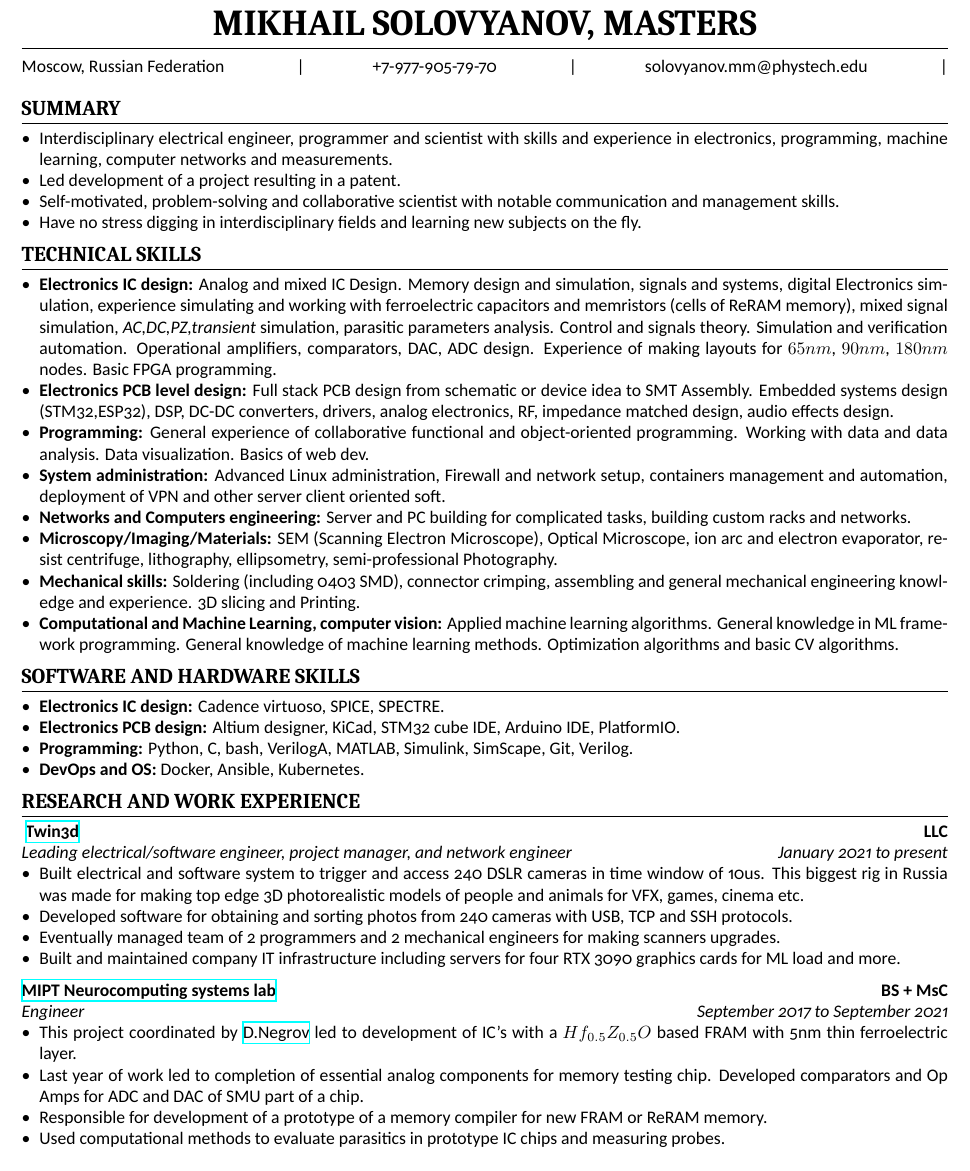
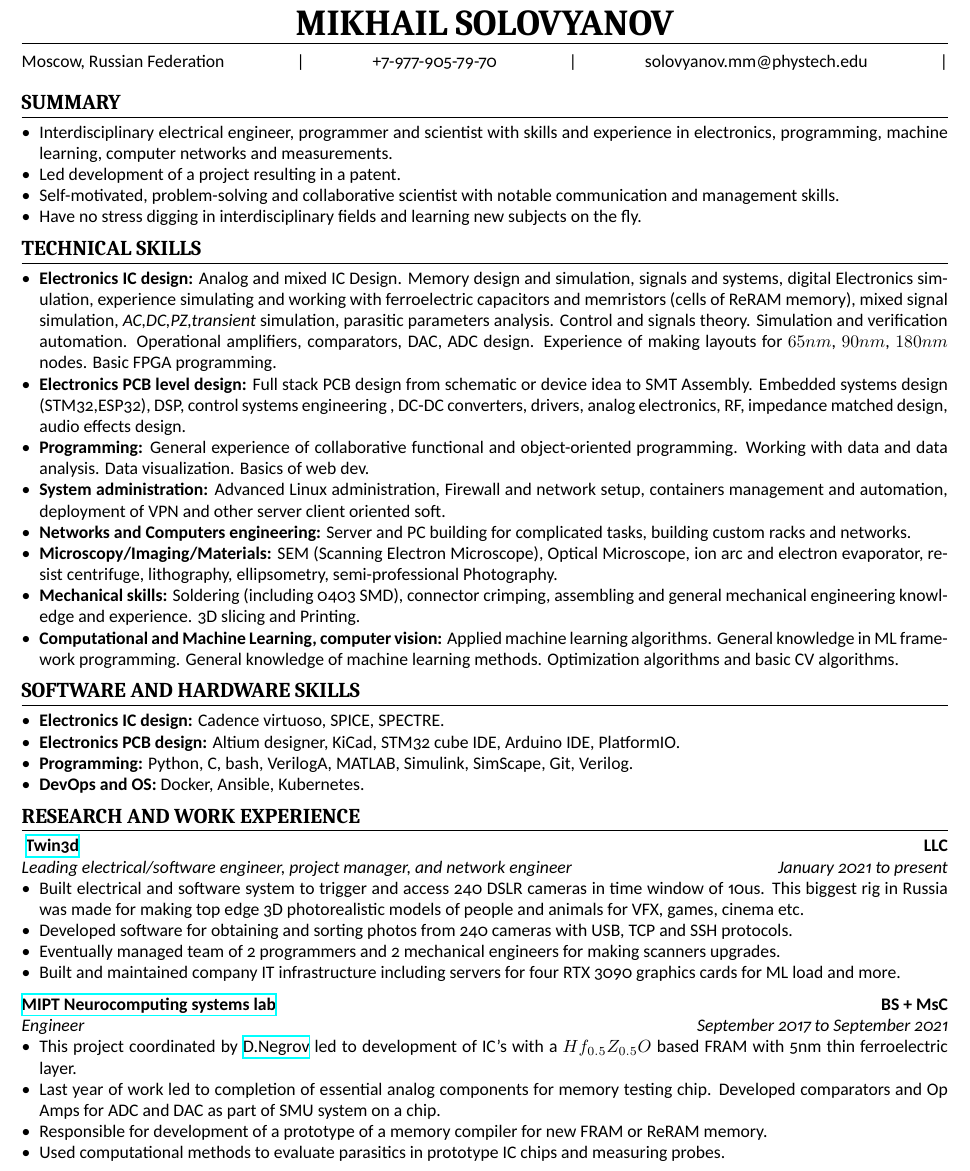
Before and after one commit to mikprin/CV, a LaTeX CV (06-2021/cv.tex): part of page 1 of 2, cut at the place of the change. Compiled offline with XeLaTeX.

Commit message:
Control Engineers

```diff
--- a/06-2021/cv.tex
+++ b/06-2021/cv.tex
@@ -7,7 +7,7 @@
 \date{\today}
 
 %% These are custom commands defined in scimisc-cv.sty
-\cvname{Mikhail Solovyanov, Masters}
+\cvname{Mikhail Solovyanov}
 \cvpersonalinfo{
 Moscow, Russian Federation \cvinfosep
 +7-977-905-79-70 \cvinfosep
@@ -33,7 +33,7 @@ solovyanov.mm@phystech.edu \cvinfosep
 
 \begin{itemize}
 \item \textbf{Electronics IC design:} Analog and mixed IC Design. Memory design and simulation, signals and systems, digital Electronics simulation, experience simulating and working with ferroelectric capacitors and memristors (cells of ReRAM memory),   mixed signal simulation, \textit{AC,DC,PZ,transient} simulation, parasitic parameters analysis. Control and signals theory. Simulation and verification automation. Operational amplifiers, comparators, DAC, ADC design. Experience of making layouts for $65 nm$, $90nm$, $180nm$ nodes. Basic FPGA programming.
-\item \textbf{Electronics PCB level design:} Full stack PCB design from schematic or device idea to SMT Assembly. Embedded systems design (STM32,ESP32), DSP, DC-DC converters, drivers, analog electronics, RF, impedance matched design, audio effects design.
+\item \textbf{Electronics PCB level design:} Full stack PCB design from schematic or device idea to SMT Assembly. Embedded systems design (STM32,ESP32), DSP,  control systems engineering , DC-DC converters, drivers, analog electronics, RF, impedance matched design, audio effects design.
 \item \textbf{Programming:} General experience of collaborative functional and object-oriented programming. Working with data and data analysis. Data visualization. Basics of web dev.
 \item \textbf{System administration:} Advanced Linux administration, Firewall and network setup, containers management and automation, deployment of VPN and other server client oriented soft.
 \item \textbf{Networks and Computers engineering:} Server and PC building for complicated tasks, building custom racks and networks.
@@ -74,7 +74,7 @@ solovyanov.mm@phystech.edu \cvinfosep
 \begin{itemize}
 \item This project coordinated by  \href{https://www.scopus.com/authid/detail.uri?authorId=56272708000}{D.Negrov}   led to development of IC's with a $Hf_{0.5} Z_{0.5} O $ based  FRAM with 5nm thin ferroelectric layer.
 %\item This project led to 2 conference theses.
-\item Last year of work led to completion of essential analog components for memory testing chip. Developed comparators and Op Amps for ADC and DAC of SMU part of a chip.
+\item Last year of work led to completion of essential analog components for memory testing chip. Developed comparators and Op Amps for ADC and DAC as part of SMU system on a chip.
 \item Responsible for development of a prototype of a memory  compiler for new FRAM or ReRAM memory.
 \item Used computational methods to evaluate parasitics in prototype IC chips and measuring probes.
 
```
Also changed, not shown: 06-2021/cv.pdf.
